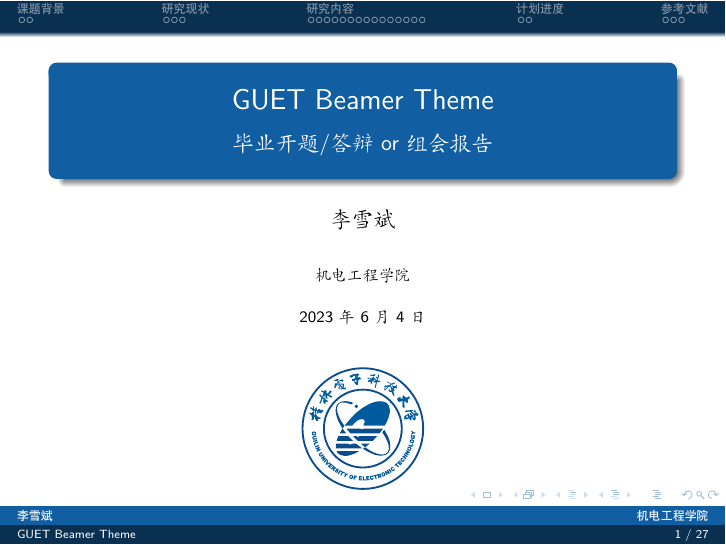
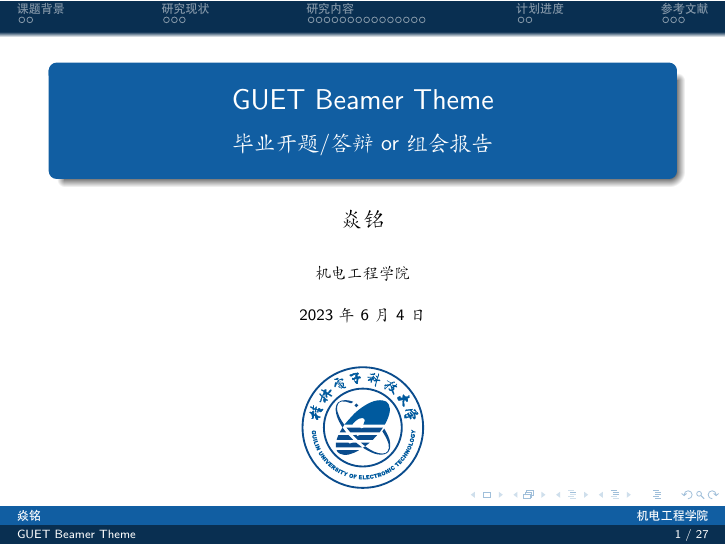
Before and after one commit to YanMing-lxb/GUET_Beamer, LaTeX slides (slide.tex): page 1 of 30. Compiled offline with XeLaTeX.

Commit message:
YM：替换部分信息

```diff
--- a/slide.tex
+++ b/slide.tex
@@ -11,7 +11,7 @@
 % ------------------------------------------------------------------------------------------
 %     标题页
 % ------------------------------------------------------------------------------------------
-\author{李雪斌}
+\author{焱铭}
 \title{GUET Beamer Theme}
 \subtitle{毕业开题/答辩 or 组会报告}
 \institute{机电工程学院}
```
Also changed, not shown: slide.pdf, 1 other file.
